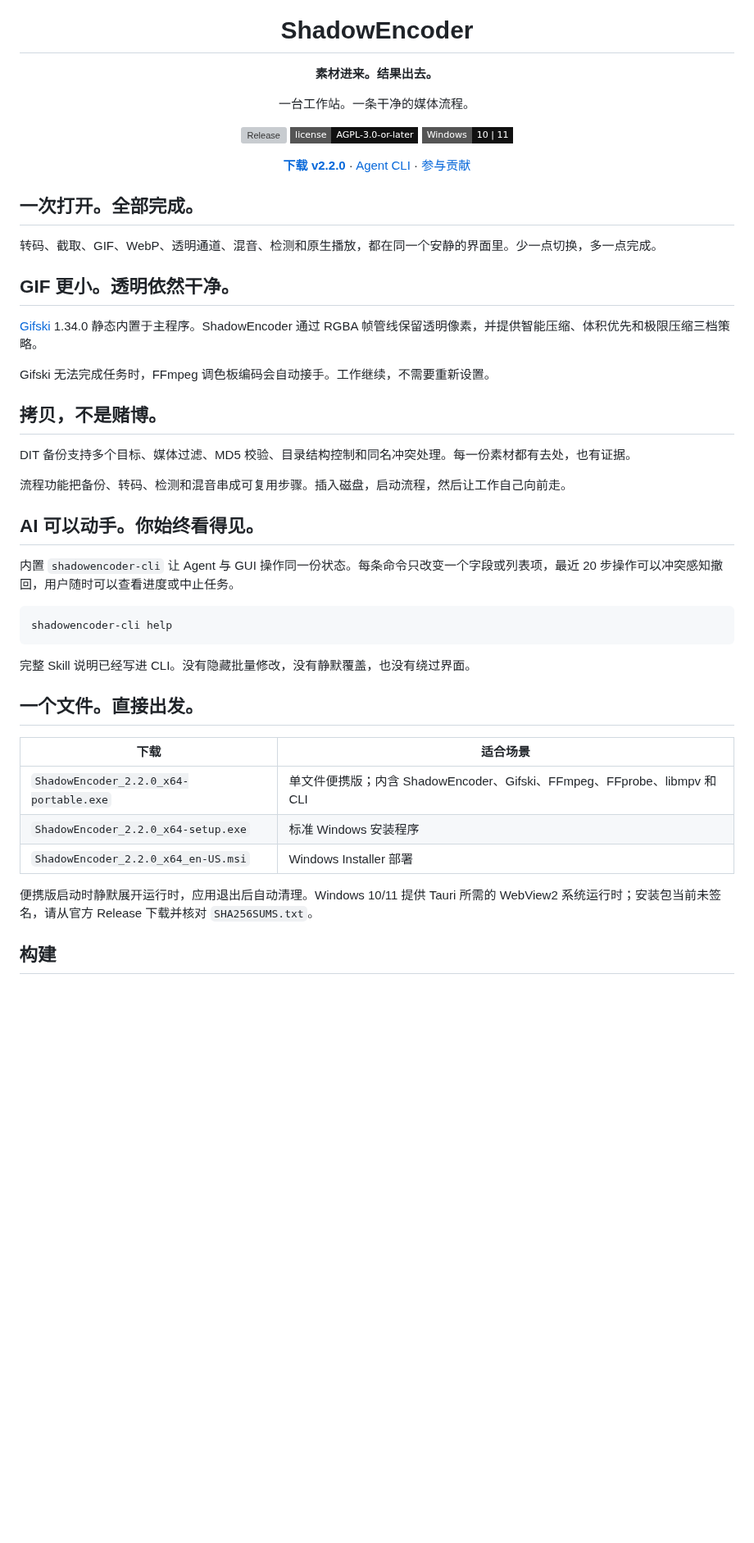
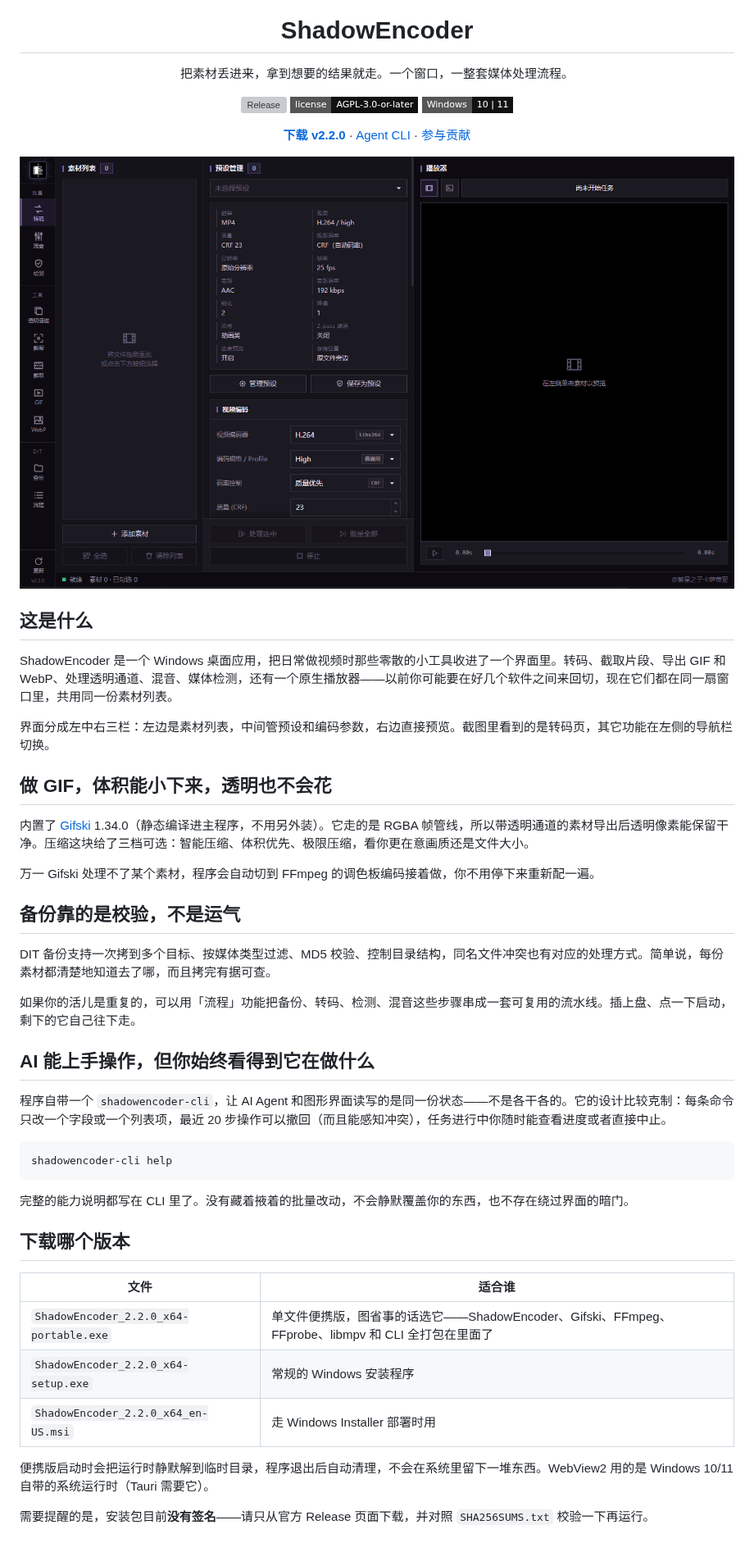
Before and after one commit to AngleNaris/ShadowEncoder, a Markdown page: README.md, the part around one of its changes. Shown at 82% size. GitHub-like rendering; pictures changed too: docs/screenshot.png (added); badges without logos; blank space fills up the shorter version; grey boxes are pictures that could not be loaded.

Commit message:
docs: 重写 README 为更自然的语气并加入应用截图

````diff
--- a/README.md
+++ b/README.md
@@ -4,8 +4,7 @@
 
 <h1 align="center">ShadowEncoder</h1>
 
-<p align="center"><strong>素材进来。结果出去。</strong></p>
-<p align="center">一台工作站。一条干净的媒体流程。</p>
+<p align="center">把素材丢进来，拿到想要的结果就走。一个窗口，一整套媒体处理流程。</p>
 
 <p align="center">
   <a href="https://github.com/AngleNaris/ShadowEncoder/releases/latest"><img alt="Release" src="https://img.shields.io/github/v/release/AngleNaris/ShadowEncoder?style=flat-square&color=111111"></a>
@@ -21,41 +20,47 @@
   <a href="./CONTRIBUTING.md">参与贡献</a>
 </p>
 
-## 一次打开。全部完成。
+<p align="center">
+  <img src="./docs/screenshot.png" width="880" alt="ShadowEncoder 主界面">
+</p>
 
-转码、截取、GIF、WebP、透明通道、混音、检测和原生播放，都在同一个安静的界面里。少一点切换，多一点完成。
+## 这是什么
 
-## GIF 更小。透明依然干净。
+ShadowEncoder 是一个 Windows 桌面应用，把日常做视频时那些零散的小工具收进了一个界面里。转码、截取片段、导出 GIF 和 WebP、处理透明通道、混音、媒体检测，还有一个原生播放器——以前你可能要在好几个软件之间来回切，现在它们都在同一扇窗口里，共用同一份素材列表。
 
-[Gifski](https://gif.ski/) 1.34.0 静态内置于主程序。ShadowEncoder 通过 RGBA 帧管线保留透明像素，并提供智能压缩、体积优先和极限压缩三档策略。
+界面分成左中右三栏：左边是素材列表，中间管预设和编码参数，右边直接预览。截图里看到的是转码页，其它功能在左侧的导航栏切换。
 
-Gifski 无法完成任务时，FFmpeg 调色板编码会自动接手。工作继续，不需要重新设置。
+## 做 GIF，体积能小下来，透明也不会花
 
-## 拷贝，不是赌博。
+内置了 [Gifski](https://gif.ski/) 1.34.0（静态编译进主程序，不用另外装）。它走的是 RGBA 帧管线，所以带透明通道的素材导出后透明像素能保留干净。压缩这块给了三档可选：智能压缩、体积优先、极限压缩，看你更在意画质还是文件大小。
 
-DIT 备份支持多个目标、媒体过滤、MD5 校验、目录结构控制和同名冲突处理。每一份素材都有去处，也有证据。
+万一 Gifski 处理不了某个素材，程序会自动切到 FFmpeg 的调色板编码接着做，你不用停下来重新配一遍。
 
-流程功能把备份、转码、检测和混音串成可复用步骤。插入磁盘，启动流程，然后让工作自己向前走。
+## 备份靠的是校验，不是运气
 
-## AI 可以动手。你始终看得见。
+DIT 备份支持一次拷到多个目标、按媒体类型过滤、MD5 校验、控制目录结构，同名文件冲突也有对应的处理方式。简单说，每份素材都清楚地知道去了哪，而且拷完有据可查。
 
-内置 `shadowencoder-cli` 让 Agent 与 GUI 操作同一份状态。每条命令只改变一个字段或列表项，最近 20 步操作可以冲突感知撤回，用户随时可以查看进度或中止任务。
+如果你的活儿是重复的，可以用「流程」功能把备份、转码、检测、混音这些步骤串成一套可复用的流水线。插上盘、点一下启动，剩下的它自己往下走。
+
+## AI 能上手操作，但你始终看得到它在做什么
+
+程序自带一个 `shadowencoder-cli`，让 AI Agent 和图形界面读写的是同一份状态——不是各干各的。它的设计比较克制：每条命令只改一个字段或一个列表项，最近 20 步操作可以撤回（而且能感知冲突），任务进行中你随时能查看进度或者直接中止。
 
 ```text
 shadowencoder-cli help
 ```
 
-完整 Skill 说明已经写进 CLI。没有隐藏批量修改，没有静默覆盖，也没有绕过界面。
+完整的能力说明都写在 CLI 里了。没有藏着掖着的批量改动，不会静默覆盖你的东西，也不存在绕过界面的暗门。
 
-## 一个文件。直接出发。
+## 下载哪个版本
 
-| 下载 | 适合场景 |
+| 文件 | 适合谁 |
 | --- | --- |
-| `ShadowEncoder_2.2.0_x64-portable.exe` | 单文件便携版；内含 ShadowEncoder、Gifski、FFmpeg、FFprobe、libmpv 和 CLI |
-| `ShadowEncoder_2.2.0_x64-setup.exe` | 标准 Windows 安装程序 |
-| `ShadowEncoder_2.2.0_x64_en-US.msi` | Windows Installer 部署 |
+| `ShadowEncoder_2.2.0_x64-portable.exe` | 单文件便携版，图省事的话选它——ShadowEncoder、Gifski、FFmpeg、FFprobe、libmpv 和 CLI 全打包在里面了 |
+| `ShadowEncoder_2.2.0_x64-setup.exe` | 常规的 Windows 安装程序 |
+| `ShadowEncoder_2.2.0_x64_en-US.msi` | 走 Windows Installer 部署时用 |
 
-便携版启动时静默展开运行时，应用退出后自动清理。Windows 10/11 提供 Tauri 所需的 WebView2 系统运行时；安装包当前未签名，请从官方 Release 下载并核对 `SHA256SUMS.txt`。
+便携版启动时会把运行时静默解到临时目录，程序退出后自动清理，不会在系统里留下一堆东西。WebView2 用的是 Windows 10/11 自带的系统运行时（Tauri 需要它）。
 
-## 构建
+需要提醒的是，安装包目前**没有签名**——请只从官方 Release 页面下载，并对照 `SHA256SUMS.txt` 校验一下再运行。
 
````
Also changed, not shown: other parts of README.md (+7 -5 lines).
